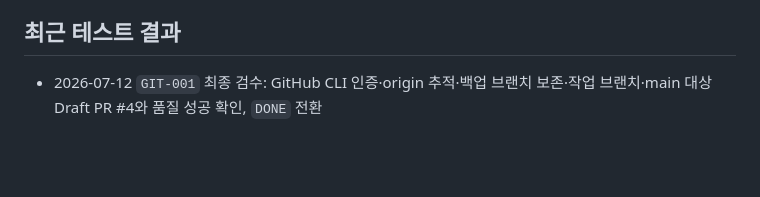
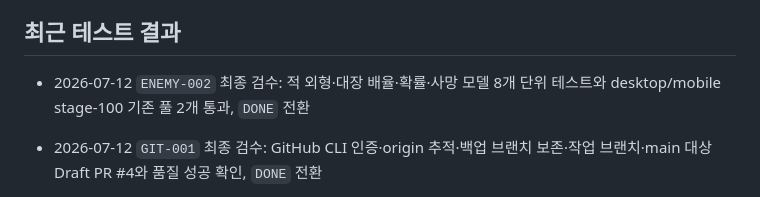
Before and after one commit to lankgoplay1234/center-stand, a Markdown page: PROJECT_STATUS.md, the part around the change. Rendered like a GitHub page; blank space fills up the shorter version.

```diff
--- a/PROJECT_STATUS.md
+++ b/PROJECT_STATUS.md
@@ -79,6 +79,7 @@
 
 ## 최근 테스트 결과
 
+- 2026-07-12 `ENEMY-002` 최종 검수: 적 외형·대장 배율·확률·사망 모델 8개 단위 테스트와 desktop/mobile stage-100 기존 풀 2개 통과, `DONE` 전환
 - 2026-07-12 `GIT-001` 최종 검수: GitHub CLI 인증·origin 추적·백업 브랜치 보존·작업 브랜치·main 대상 Draft PR #4와 품질 성공 확인, `DONE` 전환
 - 2026-07-12 `BALANCE-004` 검수: 사망·400회 성장 시뮬레이션 8개와 desktop/mobile 부활·완주 4개 통과. 실제 장시간 플레이 사망 표본이 없어 `BLOCKED` 전환
 - 2026-07-12 `BALANCE-003` 최종 검수: 399/400회·비용·능력치 15개 단위 테스트와 desktop/mobile 400회 성장·부활 유지 4개 통과, `DONE` 전환
```
Also changed, not shown: CHANGELOG.md (+2 -0 lines), TASKS.md (+1 -1 lines).
